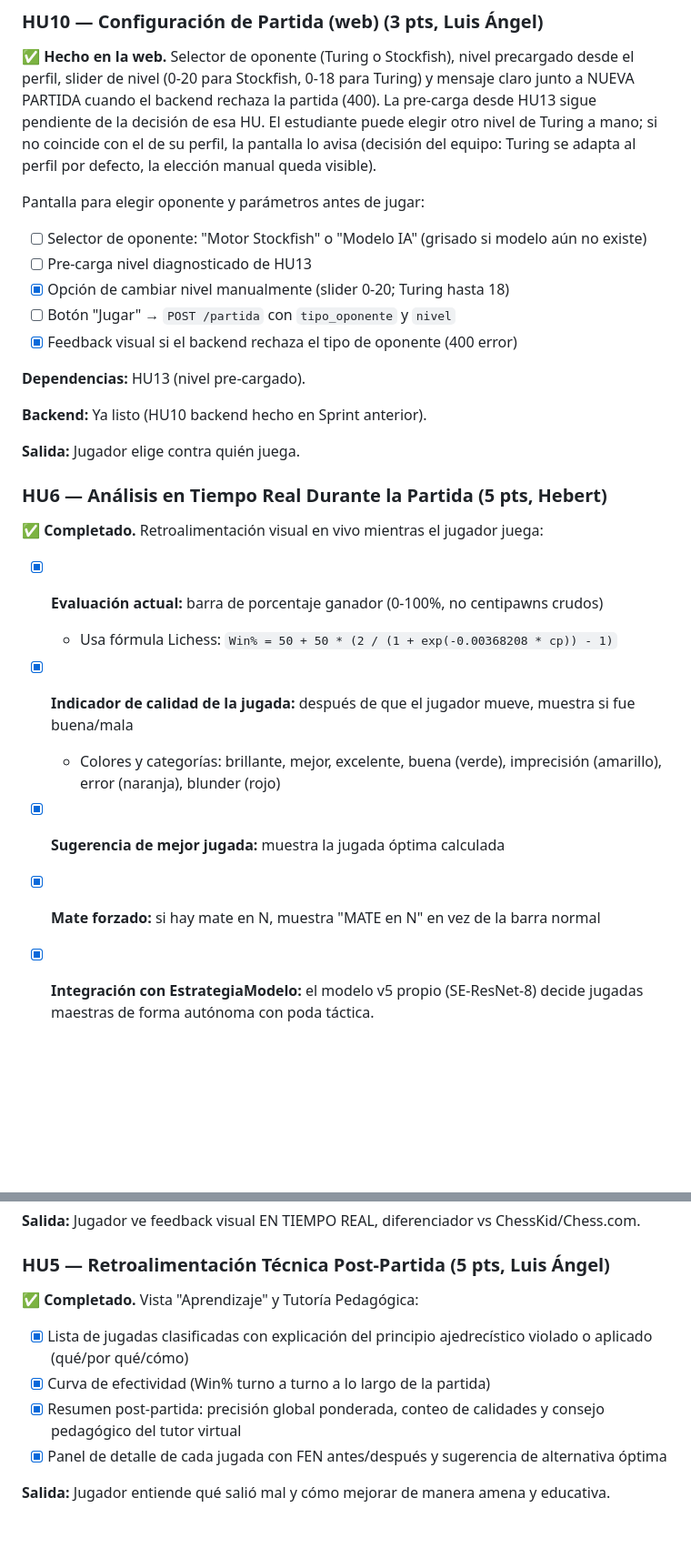
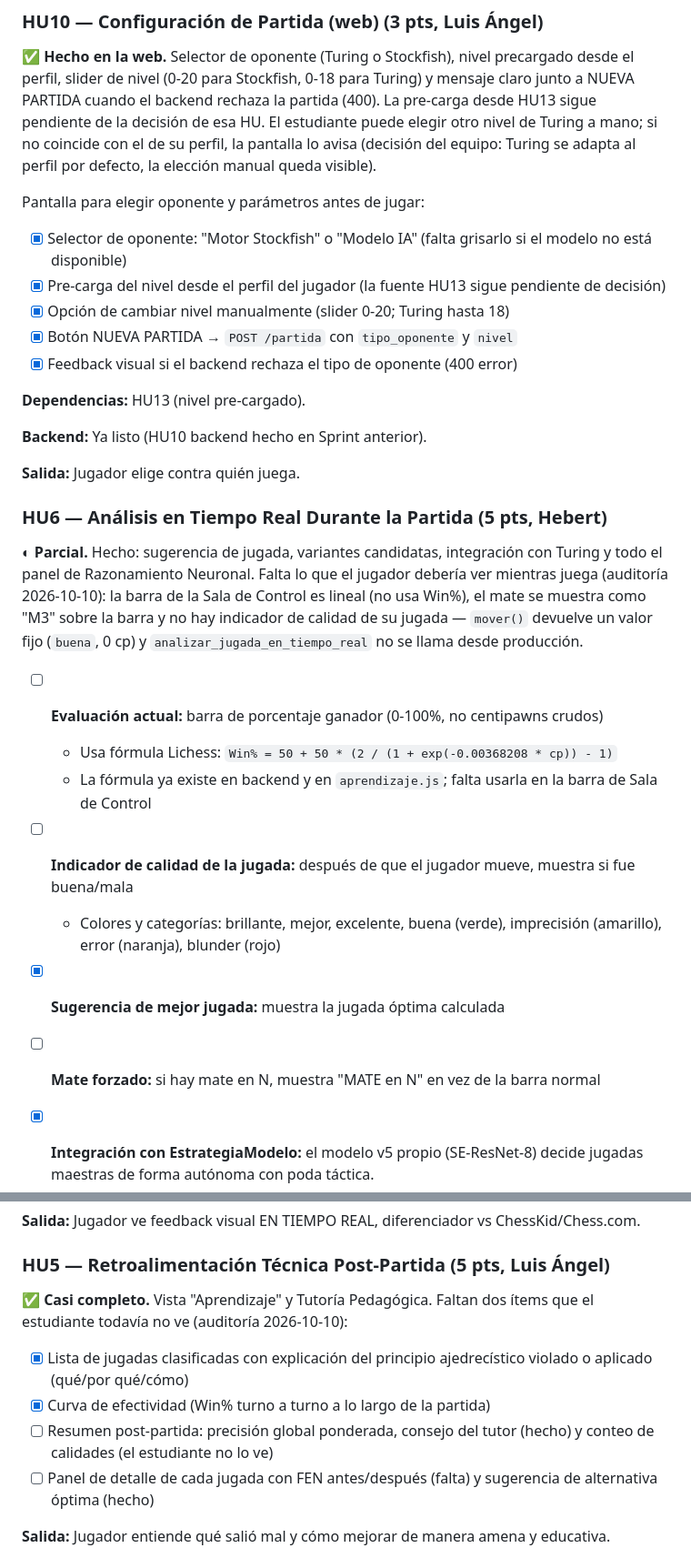
Before and after one commit to larzekao9/Brazo-Rob-tico-con-Inteligencia-Artificial-para-el-Aprendizaje-del-Ajedrez, a Markdown page: docs/plan_sprints.md, 2 parts joined by grey strips. Shown at 91% size. Drawn GitHub-style; blank space fills up the shorter version.

Commit message:
docs: estado real de HU5, HU6, HU10 y HU12 tras la auditoría
Marca como pendientes los ítems que no están implementados (indicador de
calidad en vivo, barra Win%, apodo en onboarding, FEN y conteo de calidades
en la retroalimentación) y como hechos los de HU10 que sí funcionan.

```diff
--- a/docs/plan_sprints.md
+++ b/docs/plan_sprints.md
@@ -169,10 +170,10 @@ avisa (decisión del equipo: Turing se adapta al perfil por defecto, la elecció
 
 Pantalla para elegir oponente y parámetros antes de jugar:
 
-- [ ] Selector de oponente: "Motor Stockfish" o "Modelo IA" (grisado si modelo aún no existe)
-- [ ] Pre-carga nivel diagnosticado de HU13
+- [x] Selector de oponente: "Motor Stockfish" o "Modelo IA" (falta grisarlo si el modelo no está disponible)
+- [x] Pre-carga del nivel desde el perfil del jugador (la fuente HU13 sigue pendiente de decisión)
 - [x] Opción de cambiar nivel manualmente (slider 0-20; Turing hasta 18)
-- [ ] Botón "Jugar" → `POST /partida` con `tipo_oponente` y `nivel`
+- [x] Botón NUEVA PARTIDA → `POST /partida` con `tipo_oponente` y `nivel`
 - [x] Feedback visual si el backend rechaza el tipo de oponente (400 error)
 
 **Dependencias:** HU13 (nivel pre-cargado).
@@ -183,14 +184,19 @@ Pantalla para elegir oponente y parámetros antes de jugar:
 
 ### **HU6 — Análisis en Tiempo Real Durante la Partida** (5 pts, Hebert)
 
-✅ **Completado.** Retroalimentación visual en vivo mientras el jugador juega:
+◐ **Parcial.** Hecho: sugerencia de jugada, variantes candidatas, integración con Turing y todo el panel
+de Razonamiento Neuronal. Falta lo que el jugador debería ver mientras juega (auditoría 2026-10-10):
+la barra de la Sala de Control es lineal (no usa Win%), el mate se muestra como "M3" sobre la barra y no
+hay indicador de calidad de su jugada — `mover()` devuelve un valor fijo (`buena`, 0 cp) y
+`analizar_jugada_en_tiempo_real` no se llama desde producción.
 
-- [x] **Evaluación actual:** barra de porcentaje ganador (0-100%, no centipawns crudos)
+- [ ] **Evaluación actual:** barra de porcentaje ganador (0-100%, no centipawns crudos)
   - Usa fórmula Lichess: `Win% = 50 + 50 * (2 / (1 + exp(-0.00368208 * cp)) - 1)`
-- [x] **Indicador de calidad de la jugada:** después de que el jugador mueve, muestra si fue buena/mala
+  - La fórmula ya existe en backend y en `aprendizaje.js`; falta usarla en la barra de Sala de Control
+- [ ] **Indicador de calidad de la jugada:** después de que el jugador mueve, muestra si fue buena/mala
   - Colores y categorías: brillante, mejor, excelente, buena (verde), imprecisión (amarillo), error (naranja), blunder (rojo)
 - [x] **Sugerencia de mejor jugada:** muestra la jugada óptima calculada
-- [x] **Mate forzado:** si hay mate en N, muestra "MATE en N" en vez de la barra normal
+- [ ] **Mate forzado:** si hay mate en N, muestra "MATE en N" en vez de la barra normal
 - [x] **Integración con EstrategiaModelo:** el modelo v5 propio (SE-ResNet-8) decide jugadas maestras de forma autónoma con poda táctica.
 - [x] **Ampliación (Hebert, esta semana):** el modelo propio ahora se autoidentifica en toda la
       interfaz como **"Turing"** (antes "Caissa" — se cambió porque el avatar 3D es masculino).
@@ -227,12 +233,13 @@ Pantalla para elegir oponente y parámetros antes de jugar:
 
 ### **HU5 — Retroalimentación Técnica Post-Partida** (5 pts, Luis Ángel)
 
-✅ **Completado.** Vista "Aprendizaje" y Tutoría Pedagógica:
+✅ **Casi completo.** Vista "Aprendizaje" y Tutoría Pedagógica. Faltan dos ítems que el estudiante todavía
+no ve (auditoría 2026-10-10):
 
 - [x] Lista de jugadas clasificadas con explicación del principio ajedrecístico violado o aplicado (qué/por qué/cómo)
 - [x] Curva de efectividad (Win% turno a turno a lo largo de la partida)
-- [x] Resumen post-partida: precisión global ponderada, conteo de calidades y consejo pedagógico del tutor virtual
-- [x] Panel de detalle de cada jugada con FEN antes/después y sugerencia de alternativa óptima
+- [ ] Resumen post-partida: precisión global ponderada, consejo del tutor (hecho) y conteo de calidades (el estudiante no lo ve)
+- [ ] Panel de detalle de cada jugada con FEN antes/después (falta) y sugerencia de alternativa óptima (hecho)
 
 **Salida:** Jugador entiende qué salió mal y cómo mejorar de manera amena y educativa.
 
```
Also changed, not shown: other parts of docs/plan_sprints.md (+4 -3 lines).
